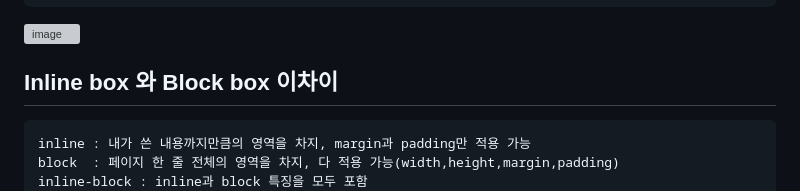
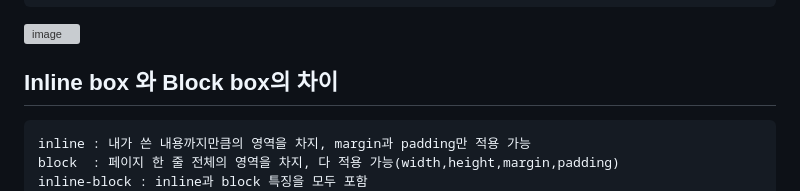
Before and after one commit to dkun00/likelion, a Markdown page: css정리.md, the part around the change. GitHub-like rendering; grey boxes are pictures that could not be loaded.

```diff
--- a/css정리.md
+++ b/css정리.md
@@ -73,7 +73,7 @@
 
 <img width="200" alt="image" src="https://github.com/dkun00/likelion/assets/130130329/f98cc6b2-1dbc-4092-91ec-78086b83058a">
 
- ## Inline box 와 Block box 이차이
+ ## Inline box 와 Block box의 차이
     inline : 내가 쓴 내용까지만큼의 영역을 차지, margin과 padding만 적용 가능
     block  : 페이지 한 줄 전체의 영역을 차지, 다 적용 가능(width,height,margin,padding)
     inline-block : inline과 block 특징을 모두 포함
```
